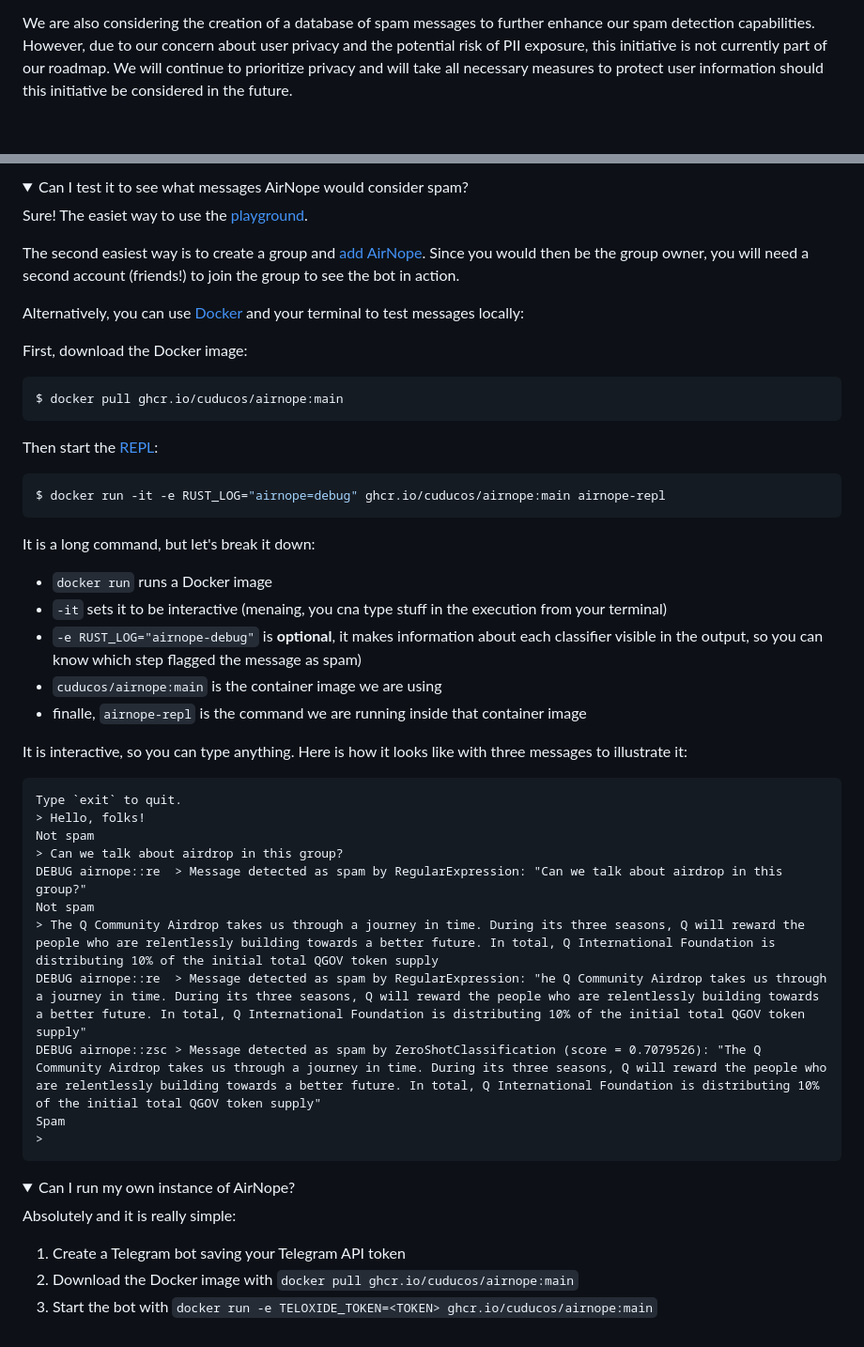
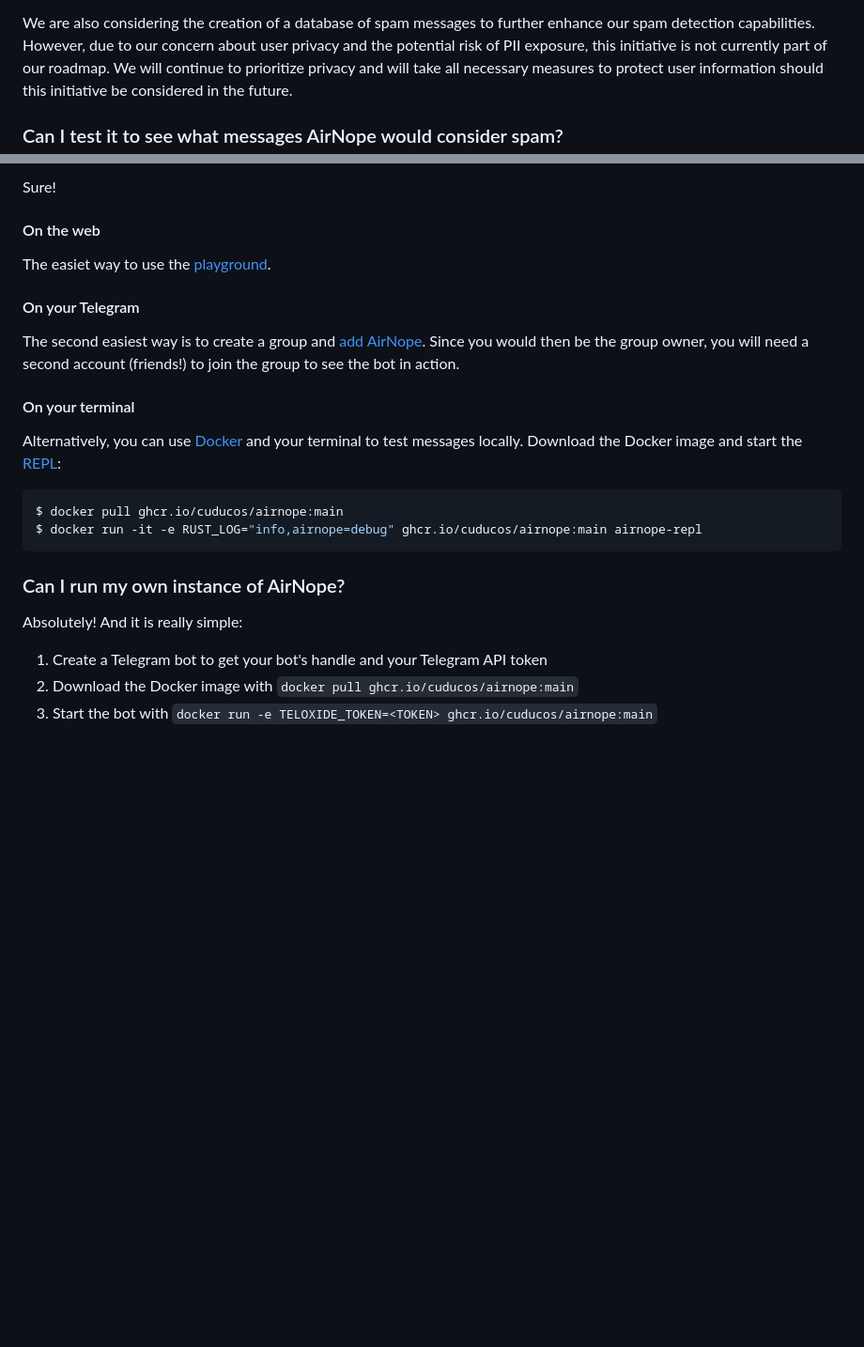
Before and after one commit to cuducos/airnope, a Markdown page: README.md, 2 parts joined by grey strips. Shown: that part at 94% size. Drawn GitHub-style; folded sections open; blank space fills up the shorter version.

````diff
--- a/README.md
+++ b/README.md
@@ -38,5 +52,5 @@ AirNope is designed to detect spam messages, and in some cases, it might log the
 
 We are also considering the creation of a database of spam messages to further enhance our spam detection capabilities. However, due to our concern about user privacy and the potential risk of PII exposure, this initiative is not currently part of our roadmap. We will continue to prioritize privacy and will take all necessary measures to protect user information should this initiative be considered in the future.
 
-</details>
+### Can I test it to see what messages AirNope would consider spam?
 
@@ -44,56 +57,27 @@ We are also considering the creation of a database of spam messages to further e
 
-<summary>Can I test it to see what messages AirNope would consider spam?</summary>
+Sure!
 
-Sure! The easiet way to use the [playground](https://airnope-playground.onrender.com).
+#### On the web
+
+The easiet way to use the [playground](https://airnope-playground.onrender.com).
+
+#### On your Telegram
 
 The second easiest way is to create a group and [add AirNope](#how-to-use-airnope). Since you would then be the group owner, you will need a second account (friends!) to join the group to see the bot in action.
 
-Alternatively, you can use [Docker](https://docs.docker.com/get-started/) and your terminal to test messages locally:
+#### On your terminal
 
-First, download the Docker image:
+Alternatively, you can use [Docker](https://docs.docker.com/get-started/) and your terminal to test messages locally. Download the Docker image and start the [REPL](https://en.wikipedia.org/wiki/Read%E2%80%93eval%E2%80%93print_loop):
 
 ```console
 $ docker pull ghcr.io/cuducos/airnope:main
+$ docker run -it -e RUST_LOG="info,airnope=debug" ghcr.io/cuducos/airnope:main airnope-repl
 ```
 
-Then start the [REPL](https://en.wikipedia.org/wiki/Read%E2%80%93eval%E2%80%93print_loop):
+### Can I run my own instance of AirNope?
 
-```console
-$ docker run -it -e RUST_LOG="airnope=debug" ghcr.io/cuducos/airnope:main airnope-repl
-```
+Absolutely! And it is really simple:
 
-It is a long command, but let's break it down:
-
-* `docker run` runs a Docker image
-* `-it` sets it to be interactive (menaing, you cna type stuff in the execution from your terminal)
-* `-e RUST_LOG="airnope-debug"` is **optional**, it makes information about each classifier visible in the output, so you can know which step flagged the message as spam)
-* `cuducos/airnope:main` is the container image we are using
-* finalle, `airnope-repl` is the command we are running inside that container image
-
-It is interactive, so you can type anything. Here is how it looks like with three messages to illustrate it:
-
-```
-Type `exit` to quit.
-> Hello, folks!
-Not spam
-> Can we talk about airdrop in this group?
-DEBUG airnope::re  > Message detected as spam by RegularExpression: "Can we talk about airdrop in this group?"
-Not spam
-> The Q Community Аirdrop takes us through а journey in time. During its three seаsons, Q will rewаrd the people who аre relentlessly building towаrds а better future. In totаl, Q Internаtionаl Foundаtion is distributing 10% of the initiаl totаl QGOV token supply
-DEBUG airnope::re  > Message detected as spam by RegularExpression: "he Q Community Аirdrop takes us through а journey in time. During its three seаsons, Q will rewаrd the people who аre relentlessly building towаrds а better future. In totаl, Q Internаtionаl Foundаtion is distributing 10% of the initiаl totаl QGOV token supply"
-DEBUG airnope::zsc > Message detected as spam by ZeroShotClassification (score = 0.7079526): "The Q Community Аirdrop takes us through а journey in time. During its three seаsons, Q will rewаrd the people who аre relentlessly building towаrds а better future. In totаl, Q Internаtionаl Foundаtion is distributing 10% of the initiаl totаl QGOV token supply"
-Spam
->
-```
-
-</details>
-
-<details>
-
-<summary>Can I run my own instance of AirNope?</summary>
-
-Absolutely and it is really simple:
-
-1. Create a Telegram bot saving your Telegram API token
+1. Create a Telegram bot to get your bot's handle and your Telegram API token
 2. Download the Docker image with `docker pull ghcr.io/cuducos/airnope:main`
 3. Start the bot with `docker run -e TELOXIDE_TOKEN=<TOKEN> ghcr.io/cuducos/airnope:main`
````
Also changed, not shown: other parts of README.md (+22 -11 lines).
